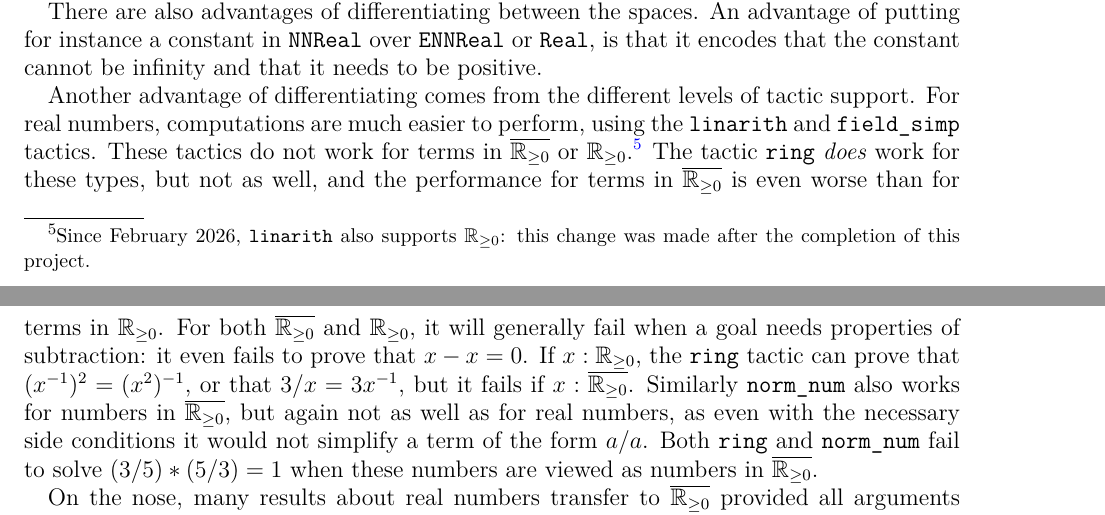
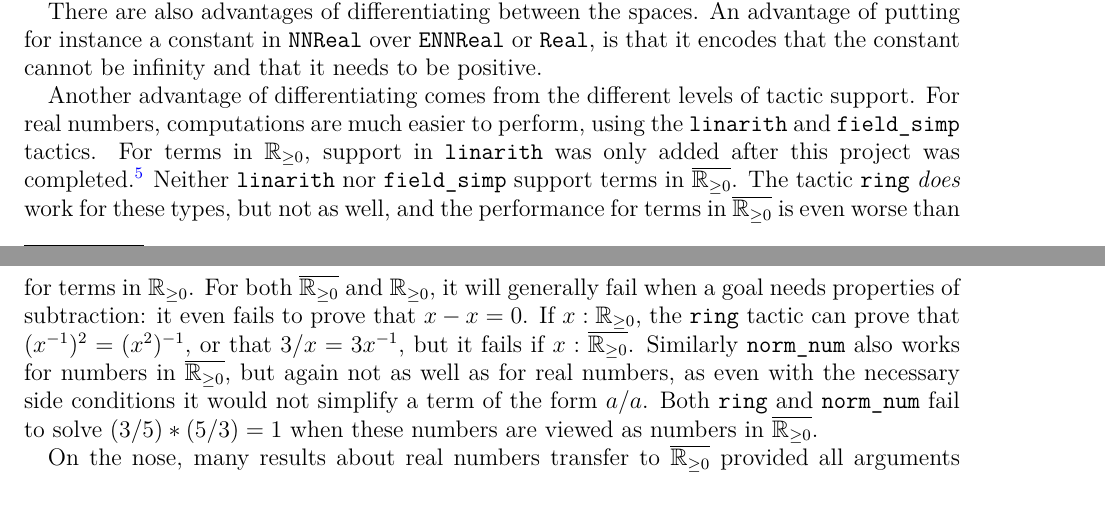
Before and after one commit to fpvandoorn/carleson, a LaTeX paper (paper/main.tex): two parts of pages 7 and 8 of 11, joined at a grey line, cut so that both start at the same text. Compiled offline with pdfLaTeX.

Commit message:
fix: field_simp always supported NNReal

```diff
--- a/paper/main.tex
+++ b/paper/main.tex
@@ -421,7 +421,8 @@ An advantage of putting for instance a constant in \texttt{NNReal} over \texttt{
 
 Another advantage of differentiating comes from the different levels of tactic support.
 For real numbers, computations are much easier to perform, using the \texttt{linarith} and \texttt{field\_simp} tactics.
-These tactics do not work for terms in $\ennreal$ or $\nnreal$.\footnote{Since February 2026, \texttt{linarith} also supports $\nnreal$: this change was made after the completion of this project.}
+For terms in $\nnreal$, support in \texttt{linarith} was only added after this project was completed.\footnote{\url{https://github.com/leanprover-community/mathlib4/pull/35155}}
+Neither \texttt{linarith} nor \texttt{field\_simp} support terms in $\ennreal$.
 The tactic \texttt{ring} \emph{does} work for these types, but not as well, and the performance for terms in $\ennreal$ is even worse than for terms in $\nnreal$.
 For both $\ennreal$ and $\nnreal$, it will generally fail when a goal needs properties of subtraction: it even fails to prove that $x - x = 0$. If $x : \nnreal$, the \texttt{ring} tactic can prove that $(x^{-1})^2 = (x ^ 2)^{-1}$, or that $3 / x = 3 x^{-1}$, but it fails if $x : \ennreal$.
 Similarly \texttt{norm\_num} also works for numbers in $\ennreal$, but again not as well as for real numbers,
```
